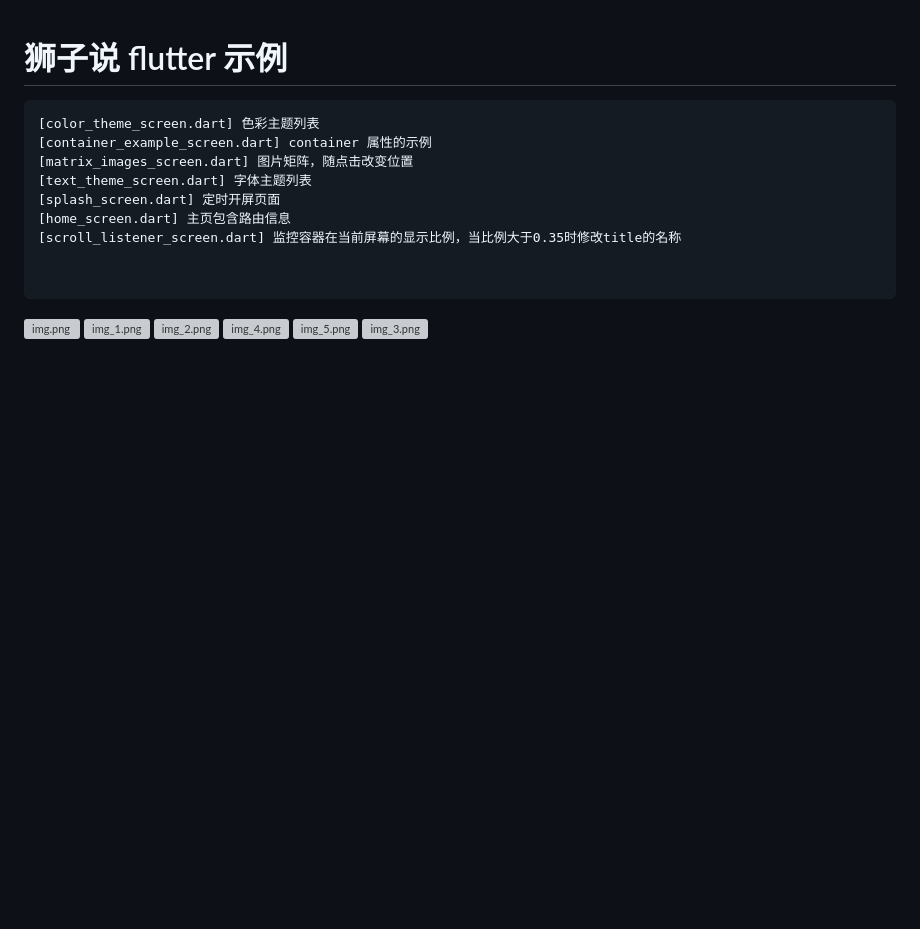
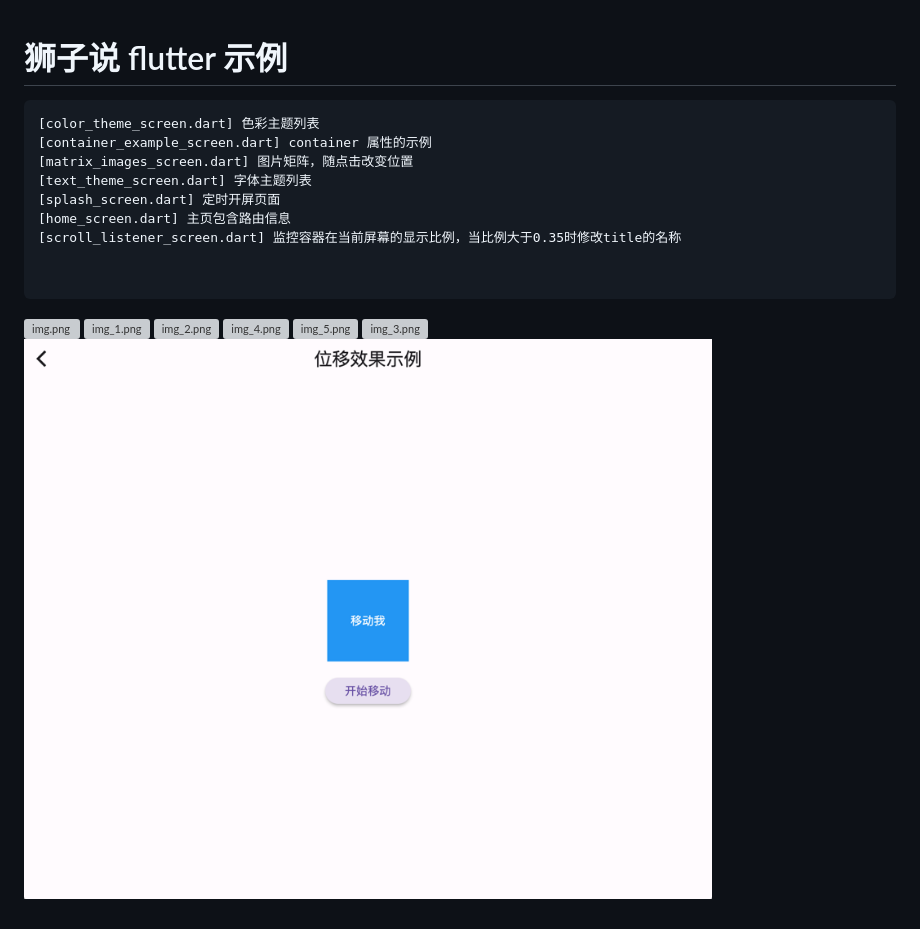
Before and after one commit to lionsaid/lionsaid-app-template, a Markdown page: README.md, the part around the change. Drawn GitHub-style; pictures changed too: assets/images/img_10.png (added); blank space fills up the shorter version; grey boxes are pictures that could not be loaded.

```diff
--- a/README.md
+++ b/README.md
@@ -17,3 +17,4 @@
 ![img_4.png](README/img_4.png)
 ![img_5.png](README/img_5.png)
 ![img_3.png](README/img_3.png)
+![img_10.png](assets/images/img_10.png)
```
Also changed, not shown: 11 other files.
